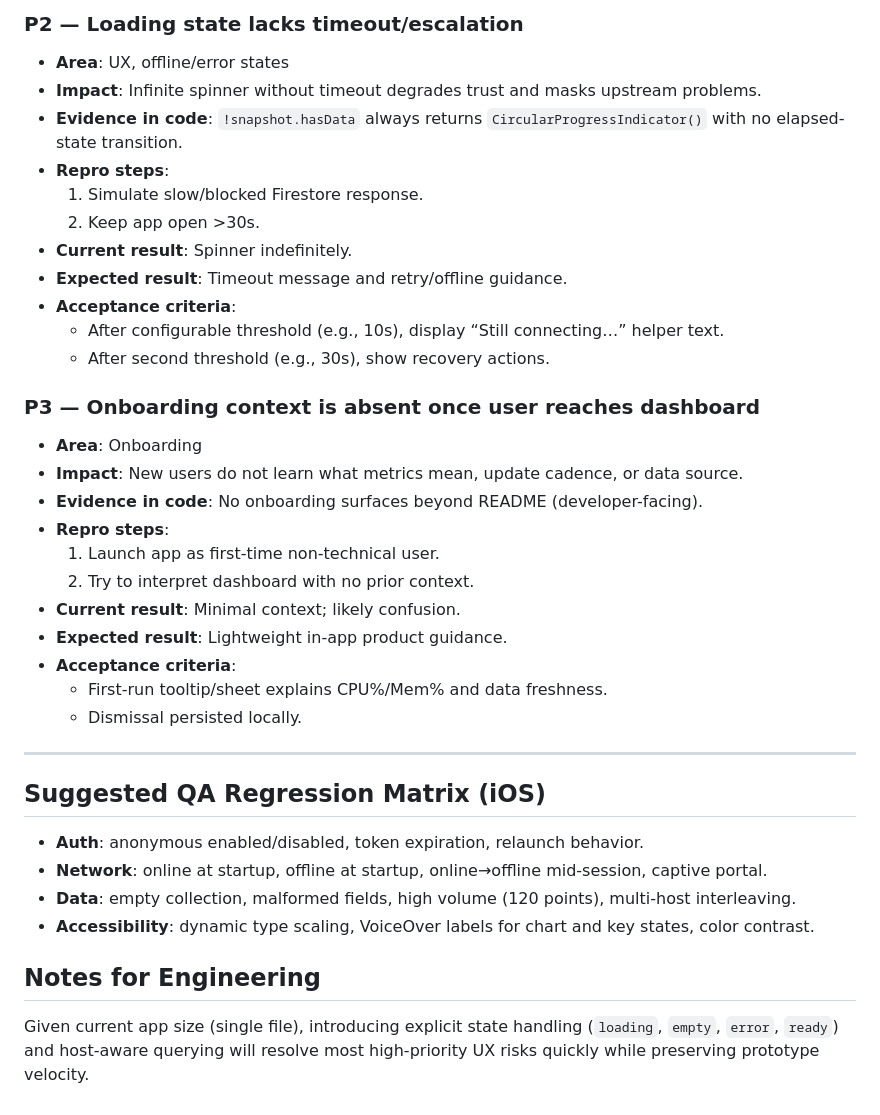
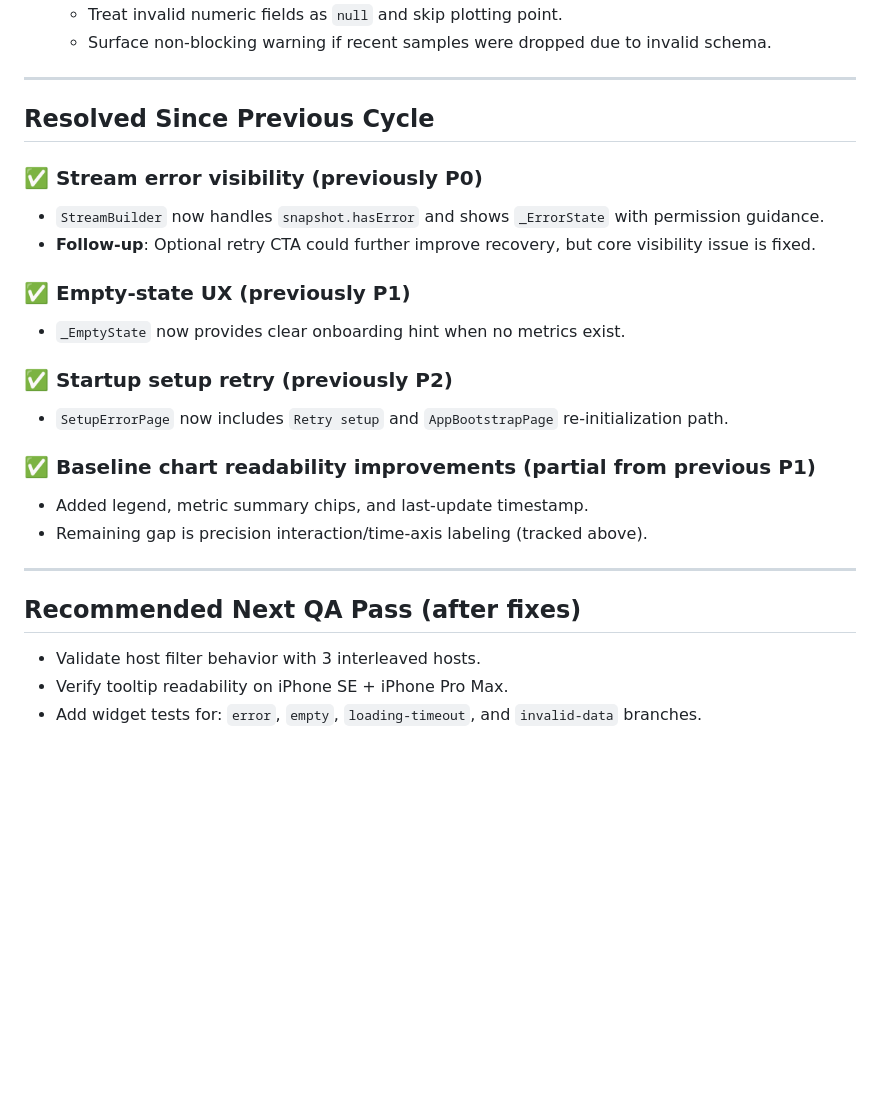
Before and after one commit to bestquark/idlewatch-ios, a Markdown page: docs/qa/ios-qa-log.md, the part around one of its changes. Rendered like a GitHub page; blank space fills up the shorter version.

```diff
--- a/docs/qa/ios-qa-log.md
+++ b/docs/qa/ios-qa-log.md
@@ -98,38 +76,27 @@ Current iOS prototype is a functional Firebase-connected chart viewer, but it la
-### P2 — Loading state lacks timeout/escalation
-- **Area**: UX, offline/error states
-- **Impact**: Infinite spinner without timeout degrades trust and masks upstream problems.
-- **Evidence in code**: `!snapshot.hasData` always returns `CircularProgressIndicator()` with no elapsed-state transition.
-- **Repro steps**:
-  1. Simulate slow/blocked Firestore response.
-  2. Keep app open >30s.
-- **Current result**: Spinner indefinitely.
-- **Expected result**: Timeout message and retry/offline guidance.
-- **Acceptance criteria**:
-  - After configurable threshold (e.g., 10s), display “Still connecting…” helper text.
-  - After second threshold (e.g., 30s), show recovery actions.
-
-### P3 — Onboarding context is absent once user reaches dashboard
-- **Area**: Onboarding
-- **Impact**: New users do not learn what metrics mean, update cadence, or data source.
-- **Evidence in code**: No onboarding surfaces beyond README (developer-facing).
-- **Repro steps**:
-  1. Launch app as first-time non-technical user.
-  2. Try to interpret dashboard with no prior context.
-- **Current result**: Minimal context; likely confusion.
-- **Expected result**: Lightweight in-app product guidance.
-- **Acceptance criteria**:
-  - First-run tooltip/sheet explains CPU%/Mem% and data freshness.
-  - Dismissal persisted locally.
+  - Treat invalid numeric fields as `null` and skip plotting point.
+  - Surface non-blocking warning if recent samples were dropped due to invalid schema.
 
 ---
 
-## Suggested QA Regression Matrix (iOS)
+## Resolved Since Previous Cycle
 
-- **Auth**: anonymous enabled/disabled, token expiration, relaunch behavior.
-- **Network**: online at startup, offline at startup, online→offline mid-session, captive portal.
-- **Data**: empty collection, malformed fields, high volume (120 points), multi-host interleaving.
-- **Accessibility**: dynamic type scaling, VoiceOver labels for chart and key states, color contrast.
+### ✅ Stream error visibility (previously P0)
+- `StreamBuilder` now handles `snapshot.hasError` and shows `_ErrorState` with permission guidance.
+- **Follow-up**: Optional retry CTA could further improve recovery, but core visibility issue is fixed.
 
-## Notes for Engineering
+### ✅ Empty-state UX (previously P1)
+- `_EmptyState` now provides clear onboarding hint when no metrics exist.
 
-Given current app size (single file), introducing explicit state handling (`loading`, `empty`, `error`, `ready`) and host-aware querying will resolve most high-priority UX risks quickly while preserving prototype velocity.
+### ✅ Startup setup retry (previously P2)
+- `SetupErrorPage` now includes `Retry setup` and `AppBootstrapPage` re-initialization path.
+
+### ✅ Baseline chart readability improvements (partial from previous P1)
+- Added legend, metric summary chips, and last-update timestamp.
+- Remaining gap is precision interaction/time-axis labeling (tracked above).
+
+---
+
+## Recommended Next QA Pass (after fixes)
+- Validate host filter behavior with 3 interleaved hosts.
+- Verify tooltip readability on iPhone SE + iPhone Pro Max.
+- Add widget tests for: `error`, `empty`, `loading-timeout`, and `invalid-data` branches.
```
Also changed, not shown: other parts of docs/qa/ios-qa-log.md (+60 -82 lines).
